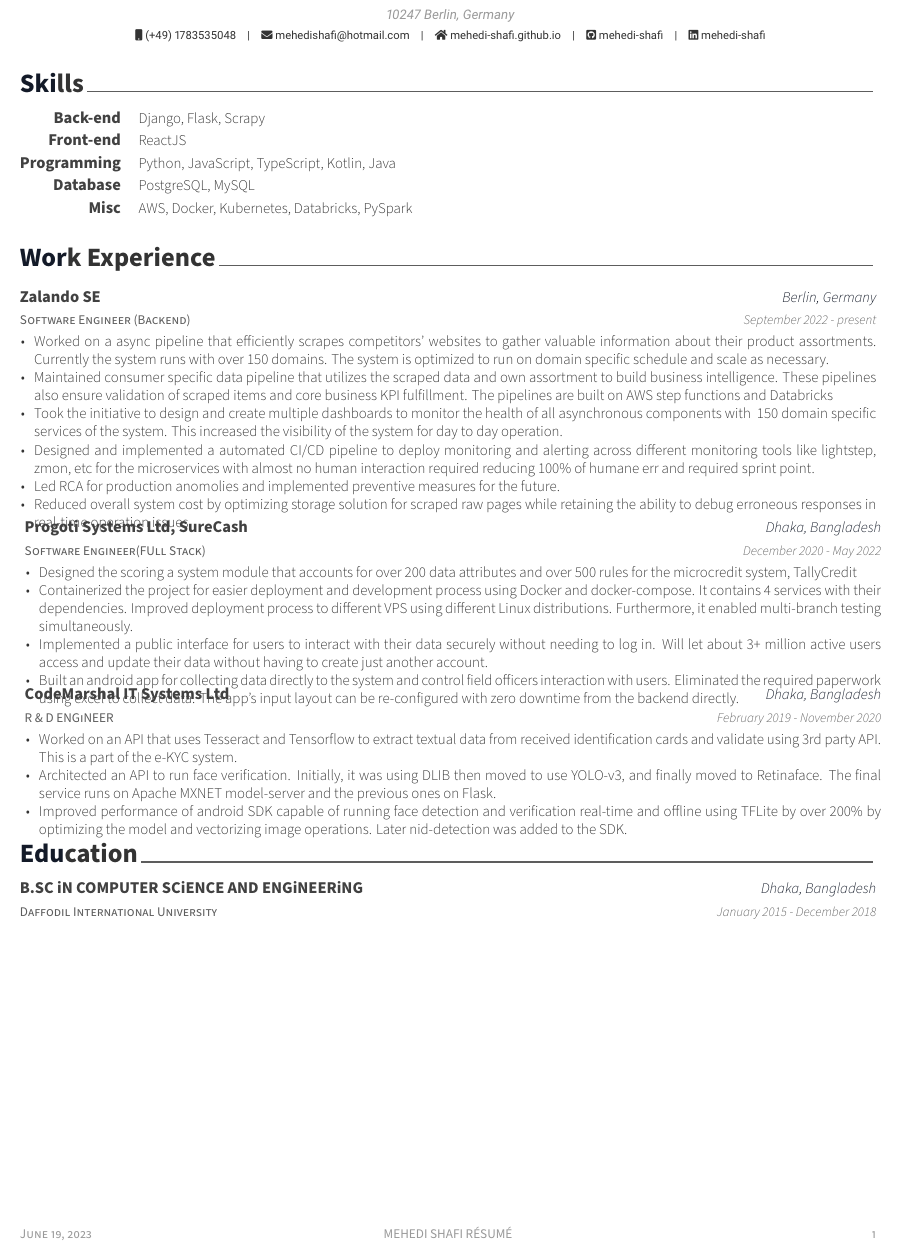
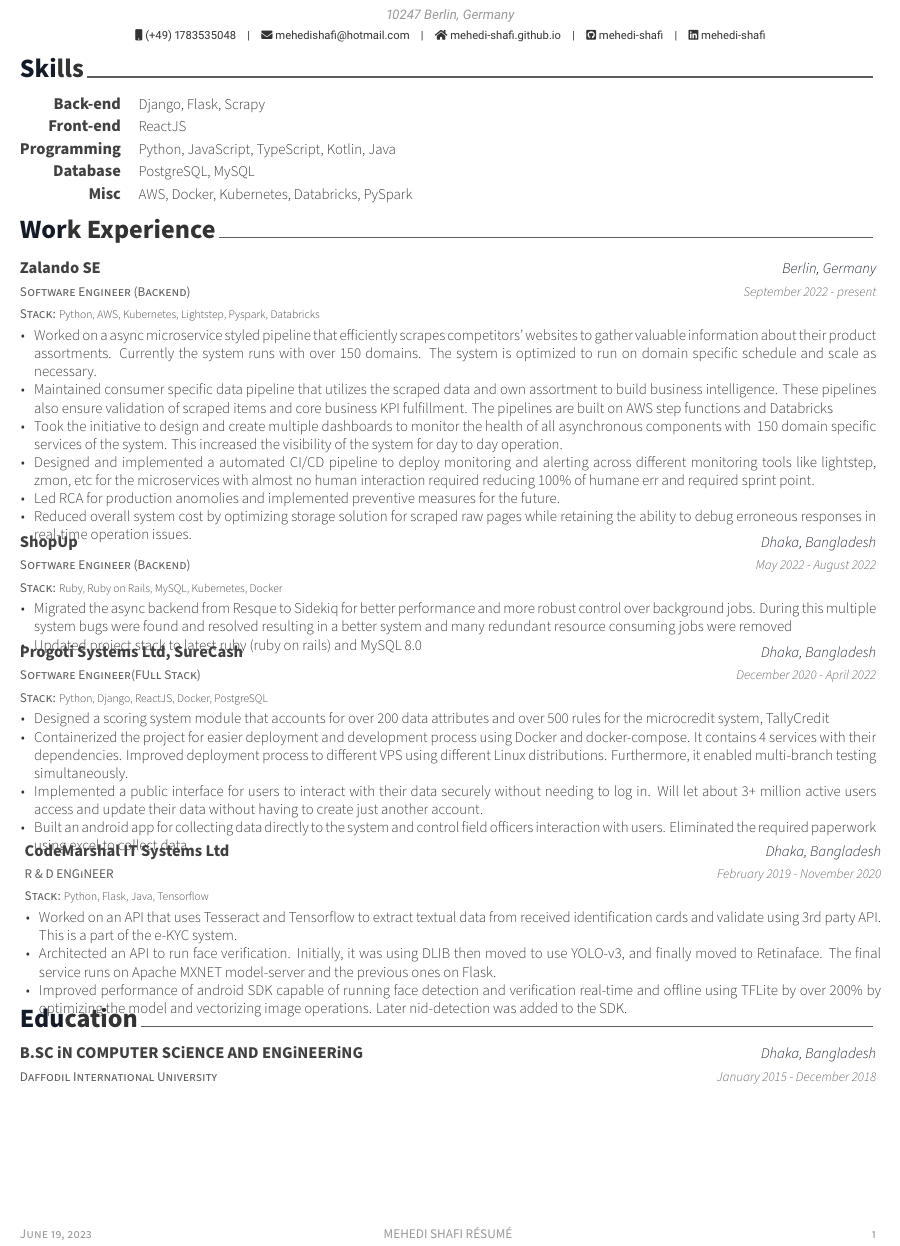
Before and after one commit to mehedi-shafi/mehedi-shafi.github.io, a LaTeX CV (resume/resume.tex, which reads resume/sections/experiences/codemarshal.tex, resume/sections/experiences/experiences.tex, resume/sections/experiences/shopup.tex): part of the page, cut so that both start at the same text. Compiled offline with XeLaTeX.

Commit message:
update: resume layout, add stacks per experience

```diff
--- a/resume/sections/experiences/codemarshal.tex
+++ b/resume/sections/experiences/codemarshal.tex
@@ -10,3 +10,4 @@
         \item {Improved performance of android SDK capable of running face detection and verification real‑time and offline using TFLite by over 200\% by optimizing the model and vectorizing image operations. Later nid‑detection was added to the SDK.}
       \end{cvitems}
     }
+    {Python, Flask, Java, Tensorflow}
--- a/resume/sections/experiences/experiences.tex
+++ b/resume/sections/experiences/experiences.tex
@@ -3,6 +3,7 @@
 \begin{cventries}
 
     \input{\ExperiencePath/zalando.tex}
+    \input{\ExperiencePath/shopup.tex}
     \input{\ExperiencePath/surecash.tex}
     \input{\ExperiencePath/codemarshal.tex}
 
--- /dev/null
+++ b/resume/sections/experiences/shopup.tex
@@ -0,0 +1,12 @@
+\cventry
+{Software Engineer (Backend)}
+{ShopUp}
+{Dhaka, Bangladesh}
+{May 2022 ‑ August 2022}
+{
+    \begin{cvitems}
+        \item {Migrated the async backend from Resque to Sidekiq for better performance and more robust control over background jobs. During this multiple system bugs were found and resolved resulting in a better system and many redundant resource consuming jobs were removed}
+        \item{Updated project stack to latest ruby (ruby on rails) and MySQL 8.0}
+    \end{cvitems}
+}
+{Ruby, Ruby on Rails, MySQL, Kubernetes, Docker}
--- a/resume/sections/experiences/surecash.tex
+++ b/resume/sections/experiences/surecash.tex
@@ -2,12 +2,13 @@
     {Software Engineer(FUll Stack)}
     {Progoti Systems Ltd, SureCash}
     {Dhaka, Bangladesh}
-    {December 2020 ‐ May 2022}
+    {December 2020 ‐ April 2022}
     {
       \begin{cvitems}
-        \item {Designed the scoring a system module that accounts for over 200 data attributes and over 500 rules for the microcredit system, TallyCredit}
+        \item {Designed a scoring system module that accounts for over 200 data attributes and over 500 rules for the microcredit system, TallyCredit}
         \item {Containerized the project for easier deployment and development process using Docker and docker‑compose. It contains 4 services with their dependencies. Improved deployment process to different VPS using different Linux distributions. Furthermore, it enabled multi‑branch testing simultaneously.}
         \item {Implemented a public interface for users to interact with their data securely without needing to log in. Will let about 3+ million active users access and update their data without having to create just another account.}
-        \item {Built an android app for collecting data directly to the system and control field officers interaction with users. Eliminated the required paperwork using excel to collect data. The app’s input layout can be re‑configured with zero downtime from the backend directly.}
+        \item {Built an android app for collecting data directly to the system and control field officers interaction with users. Eliminated the required paperwork using excel to collect data.}
       \end{cvitems}
     }
+    {Python, Django, ReactJS, Docker, PostgreSQL}
--- a/resume/sections/experiences/zalando.tex
+++ b/resume/sections/experiences/zalando.tex
@@ -5,7 +5,7 @@
     {September 2022 ‑ present}
     {
       \begin{cvitems}
-        \item {Worked on a async pipeline that efficiently scrapes competitors' websites to gather valuable information about their product assortments. Currently the system runs with over 150 domains. The system is optimized to run on domain specific schedule and scale as necessary.}
+        \item {Worked on a async microservice styled pipeline that efficiently scrapes competitors' websites to gather valuable information about their product assortments. Currently the system runs with over 150 domains. The system is optimized to run on domain specific schedule and scale as necessary.}
         \item {Maintained consumer specific data pipeline that utilizes the scraped data and own assortment to build business intelligence. These pipelines also ensure validation of scraped items and core business KPI fulfillment. The pipelines are built on AWS step functions and Databricks}
         \item {Took the initiative to design and create multiple dashboards to monitor the health of all asynchronous components with ~150 domain specific services of the system. This increased the visibility of the system for day to day operation.}
         \item {Designed and implemented a automated CI/CD pipeline to deploy monitoring and alerting across different monitoring tools like lightstep, zmon, etc for the microservices with almost no human interaction required reducing 100\% of humane err and required sprint point.}
@@ -13,3 +13,4 @@
         \item {Reduced overall system cost by optimizing storage solution for scraped raw pages while retaining the ability to debug erroneous responses in real-time operation issues.}
       \end{cvitems}
     }
+    {Python, AWS, Kubernetes, Lightstep, Pyspark, Databricks}
--- a/resume/styles/awesome-cv.cls
+++ b/resume/styles/awesome-cv.cls
@@ -188,6 +188,7 @@
 \newcommand*{\entrypositionstyle}[1]{{\fontsize{8pt}{1em}\bodyfont\scshape\color{graytext} #1}}
 \newcommand*{\entrydatestyle}[1]{{\fontsize{8pt}{1em}\bodyfontlight\slshape\color{graytext} #1}}
 \newcommand*{\entrylocationstyle}[1]{{\fontsize{9pt}{1em}\bodyfontlight\slshape\color{awesome} #1}}
+\newcommand*{\experiencestackstyle}[1]{{\fontsize{7pt}{1em}\bodyfontlight\color{darktext} \entrypositionstyle{Stack:} #1}}
 \newcommand*{\descriptionstyle}[1]{{\fontsize{9pt}{1em}\bodyfontlight\upshape\color{text} #1}}
 
 % For elements of subentry
@@ -403,7 +404,7 @@
 \newcommand{\acvHeaderAfterQuoteSkip}{5mm}
 
 % Others
-\newcommand{\acvSectionTopSkip}{3mm}
+\newcommand{\acvSectionTopSkip}{2mm}
 \newcommand{\acvSectionContentTopSkip}{2.5mm}
 
 
@@ -606,7 +607,7 @@
 % Define a section for CV
 % Usage: \cvsection{<section-title>}
 \newcommand{\cvsection}[1]{%
-  \vspace{\acvSectionTopSkip}
+  % \vspace{\acvSectionTopSkip}
   \sectionstyle{#1}
   \phantomsection
   \color{sectiondivider}\vhrulefill{0.9pt}
@@ -640,7 +641,7 @@
 }
 % Define an entry of cv information
 % Usage: \cventry{<position>}{<title>}{<location>}{<date>}{<description>}
-\newcommand*{\cventry}[5]{%
+\newcommand*{\cventry}[6]{%
   \vspace{-2.0mm}
   \setlength\tabcolsep{0pt}
   \setlength{\extrarowheight}{0pt}
@@ -649,6 +650,10 @@
       {\entrypositionstyle{#1} & \entrydatestyle{#4} \\}
       {\entrytitlestyle{#2} & \entrylocationstyle{#3} \\
       \entrypositionstyle{#1} & \entrydatestyle{#4} \\}
+    \ifempty{#6}
+      {\\}
+      {\experiencestackstyle{#6} & \\}
+    % #6 & \\
     \multicolumn{2}{L{\textwidth}}{\descriptionstyle{#5}}
   \end{tabular*}%
 }
```
Also changed, not shown: resume/sections/education/education.tex (+1 -0 lines), 2 other files.
